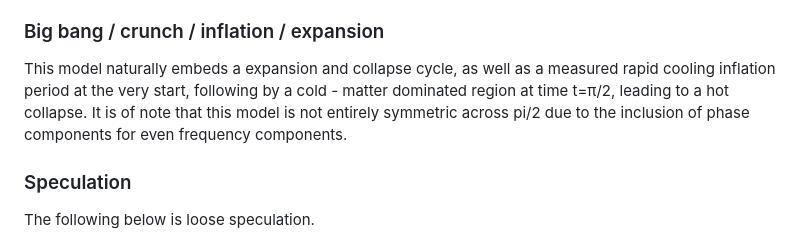
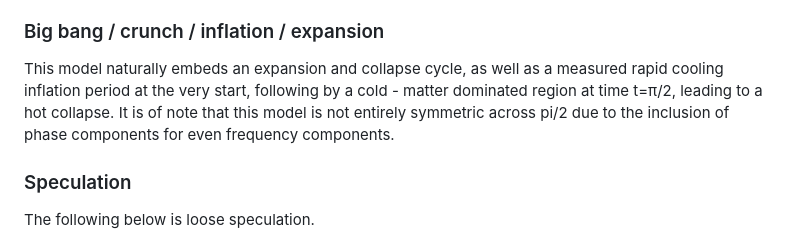
Before and after one commit to universe-analysis/universe-generator, a Markdown page: README.md, the part around the change. GitHub-like rendering.

Commit message:
Update README.md
typo x 1 milion

```diff
--- a/README.md
+++ b/README.md
@@ -52,7 +52,7 @@ This model describes generic n+1 dimension universes, with n spatial dimensions.
 A single unique group consists of a potentially infinite number of subpaths - paths which only intersect each other while avoiding intersections with every other path from a different unique group across all of time. This allows for a single unique group [particle] to be represented by many different positions and velocities at once. A goal of this project is to study these subpath behaviors to determine if they follow expected Bell inequalities / other tests for quantum behavior.
 
 ### Big bang / crunch / inflation / expansion
-This model naturally embeds a expansion and collapse cycle, as well as a measured rapid cooling inflation period at the very start, following by a cold - matter dominated region at time t=π/2, leading to a hot collapse. It is of note that this model is not entirely symmetric across pi/2 due to the inclusion of phase components for even frequency components.
+This model naturally embeds an expansion and collapse cycle, as well as a measured rapid cooling inflation period at the very start, following by a cold - matter dominated region at time t=π/2, leading to a hot collapse. It is of note that this model is not entirely symmetric across pi/2 due to the inclusion of phase components for even frequency components.
 
 ### Speculation
 The following below is loose speculation.
```
